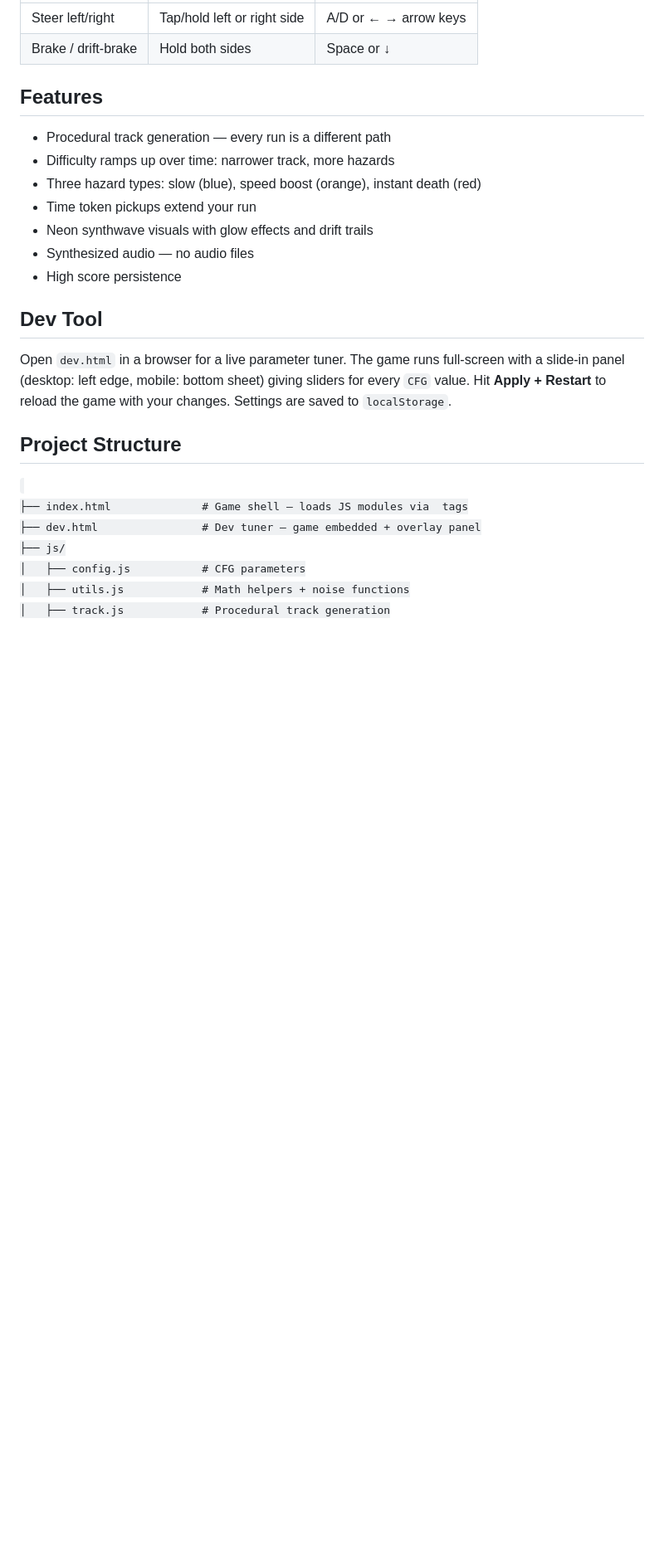
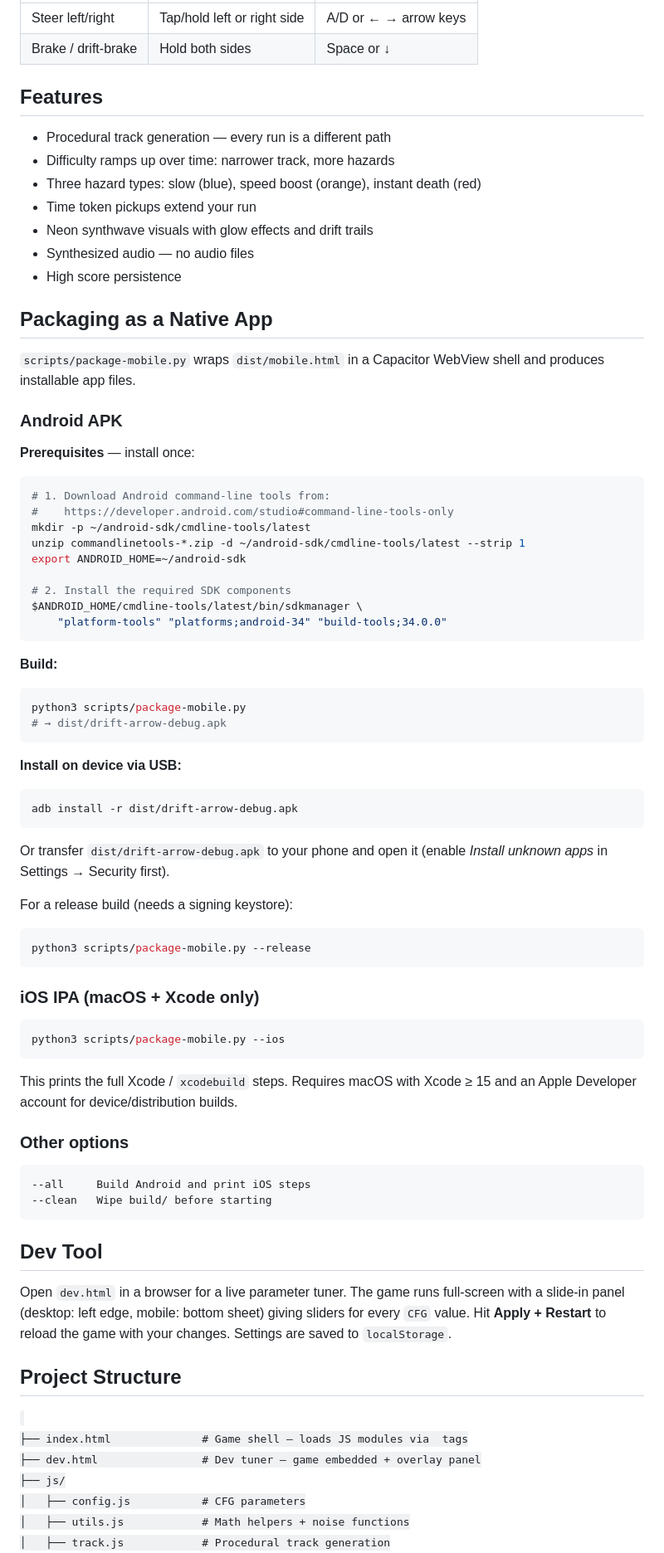
Before and after one commit to metehandoy/vibe-code-repo, a Markdown page: README.md, the part around one of its changes. Shown at 83% size. Rendered like a GitHub page; blank space fills up the shorter version.

Commit message:
Add mobile packaging instructions to README
Documents the Android APK and iOS IPA build steps for
scripts/package-mobile.py, including SDK setup, build commands,
device install via adb, and release/iOS flags.

https://claude.ai/code/session_0119KWqTqmxwkXQSEykXGg5g

````diff
--- a/README.md
+++ b/README.md
@@ -30,6 +30,62 @@ A neon synthwave endless drifting game. Control an arrow through a procedurally
 - Neon synthwave visuals with glow effects and drift trails
 - Synthesized audio — no audio files
 - High score persistence
+
+## Packaging as a Native App
+
+`scripts/package-mobile.py` wraps `dist/mobile.html` in a Capacitor WebView shell and produces installable app files.
+
+### Android APK
+
+**Prerequisites** — install once:
+
+```bash
+# 1. Download Android command-line tools from:
+#    https://developer.android.com/studio#command-line-tools-only
+mkdir -p ~/android-sdk/cmdline-tools/latest
+unzip commandlinetools-*.zip -d ~/android-sdk/cmdline-tools/latest --strip 1
+export ANDROID_HOME=~/android-sdk
+
+# 2. Install the required SDK components
+$ANDROID_HOME/cmdline-tools/latest/bin/sdkmanager \
+    "platform-tools" "platforms;android-34" "build-tools;34.0.0"
+```
+
+**Build:**
+
+```bash
+python3 scripts/package-mobile.py
+# → dist/drift-arrow-debug.apk
+```
+
+**Install on device via USB:**
+
+```bash
+adb install -r dist/drift-arrow-debug.apk
+```
+
+Or transfer `dist/drift-arrow-debug.apk` to your phone and open it (enable *Install unknown apps* in Settings → Security first).
+
+For a release build (needs a signing keystore):
+
+```bash
+python3 scripts/package-mobile.py --release
+```
+
+### iOS IPA (macOS + Xcode only)
+
+```bash
+python3 scripts/package-mobile.py --ios
+```
+
+This prints the full Xcode / `xcodebuild` steps. Requires macOS with Xcode ≥ 15 and an Apple Developer account for device/distribution builds.
+
+### Other options
+
+```
+--all     Build Android and print iOS steps
+--clean   Wipe build/ before starting
+```
 
 ## Dev Tool
 
````
Also changed, not shown: other parts of README.md (+2 -1 lines).
